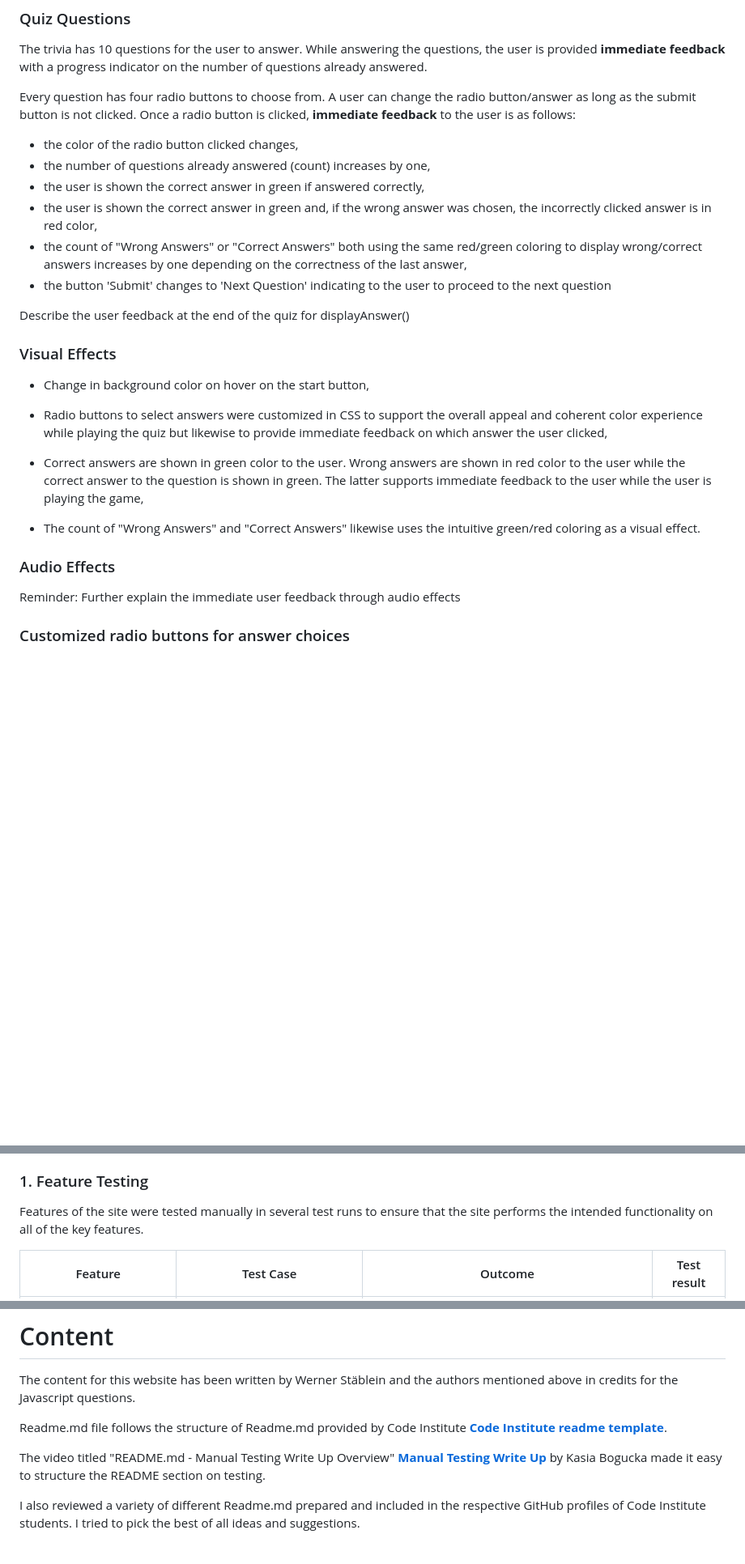
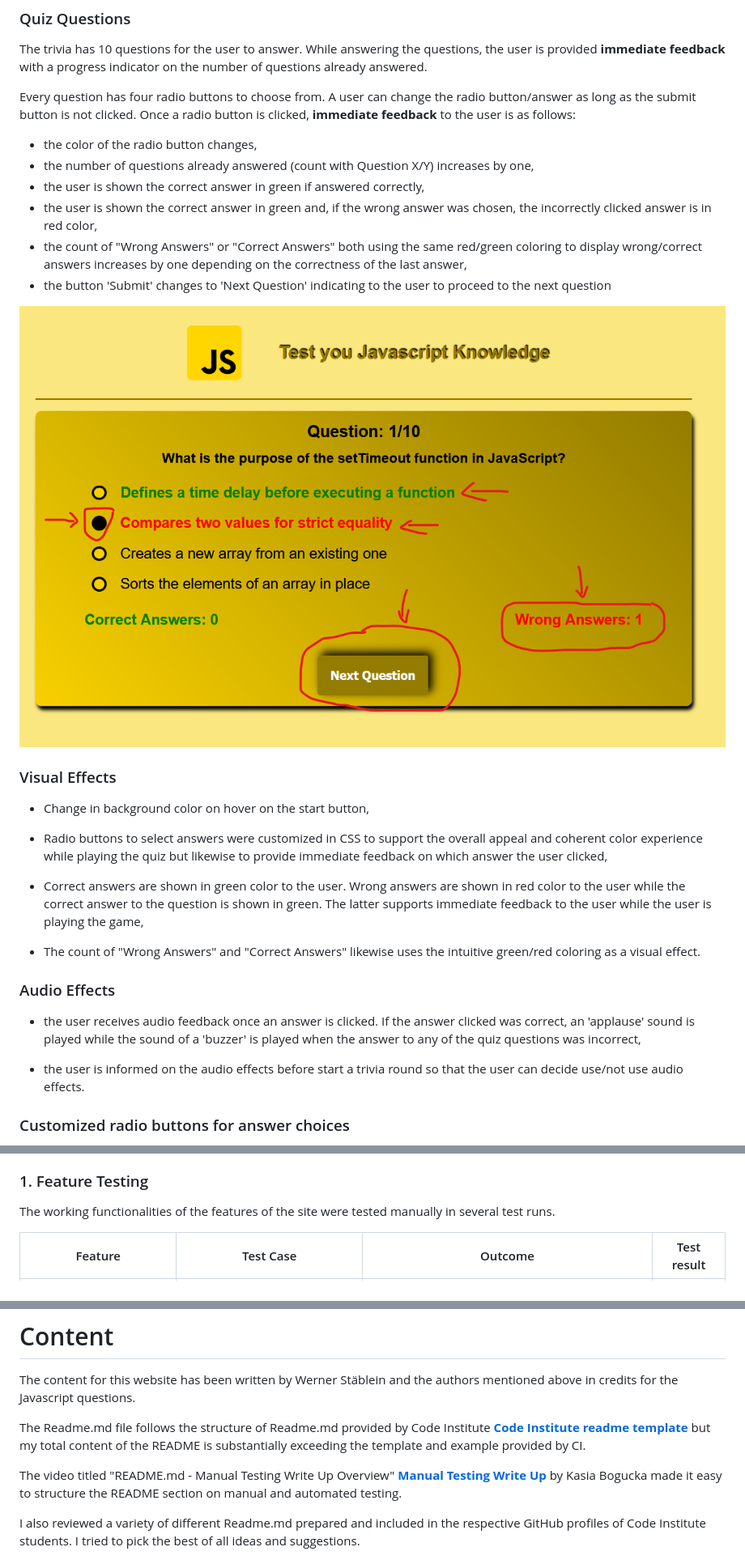
Before and after one commit to Werner-Staeblein/Project-2-modified-resubmit, a Markdown page: README.md, 3 parts joined by grey strips. Shown: that part at 81% size. Rendered like a GitHub page; blank space fills up the shorter version.

Commit message:
Update README /w description on customized radio buttons. Further README typo check

```diff
--- a/README.md
+++ b/README.md
@@ -158,16 +158,14 @@ The trivia has 10 questions for the user to answer. While answering the question
 
 Every question has four radio buttons to choose from. A user can change the radio button/answer as long as the submit button is not clicked. Once a radio button is clicked, **immediate feedback** to the user is as follows:
 
-- the color of the radio button clicked changes,
-- the number of questions already answered (count) increases by one,
+- the color of the radio button changes,
+- the number of questions already answered (count with Question X/Y) increases by one,
 - the user is shown the correct answer in green if answered correctly,
 - the user is shown the correct answer in green and, if the wrong answer was chosen, the incorrectly clicked answer is in red color,
 - the count of "Wrong Answers" or "Correct Answers" both using the same red/green coloring to display wrong/correct answers increases by one depending on the correctness of the last answer,
 - the button 'Submit' changes to 'Next Question' indicating to the user to proceed to the next question
 
-
-<span style="color: red; font-weight: bold;">Describe the user feedback at the end of the quiz for displayAnswer()</span>
-
+![Trivia Page](readme_assets/quiz_page_js_quiz_part2.png)
 
 ### Visual Effects
 
@@ -181,7 +179,9 @@ Every question has four radio buttons to choose from. A user can change the radi
 
 ### Audio Effects
 
-<span style="color: red; font-weight: bold;">Reminder: Further explain the immediate user feedback through audio effects</span>
+- the user receives audio feedback once an answer is clicked. If the answer clicked was correct, an 'applause' sound is played while the sound of a 'buzzer' is played when the answer to any of the quiz questions was incorrect,
+
+- the user is informed on the audio effects before start a trivia round so that the user can decide use/not use audio effects.
 
 ### Customized radio buttons for answer choices
 
@@ -298,7 +298,7 @@ Various tests on different screen sizes and types of devices (mobile phones, tab
 
 ### 1. Feature Testing
 
-Features of the site were tested manually in several test runs to ensure that the site performs the intended functionality on all of the key features.
+The working functionalities of the features of the site were tested manually in several test runs.
 
 | Feature                           | Test Case                                   | Outcome                                                                                             | Test result                                                   |
 |-----------------------------------|---------------------------------------------|-----------------------------------------------------------------------------------------------------|---------------------------------------------------------------|
@@ -453,10 +453,9 @@ I used the blog of Stephanie Eckles **[Custom radio buttons](https://moderncss.d
 
 The content for this website has been written by Werner Stäblein and the authors mentioned above in credits for the Javascript questions.
 
-Readme.md file follows the structure of Readme.md provided by Code Institute **[Code Institute readme template](https://github.com/Code-Institute-Solutions/readme-template)**.
+The Readme.md file follows the structure of Readme.md provided by Code Institute **[Code Institute readme template](https://github.com/Code-Institute-Solutions/readme-template)** but my total content of the README is substantially exceeding the template and example provided by CI.
 
-The video titled "README.md - Manual Testing Write Up Overview" **[Manual Testing Write Up](https://www.youtube.com/watch?v=Q66HZgkDSOo)** by Kasia Bogucka made it easy
-to structure the README section on testing.
+The video titled "README.md - Manual Testing Write Up Overview" **[Manual Testing Write Up](https://www.youtube.com/watch?v=Q66HZgkDSOo)** by Kasia Bogucka made it easy to structure the README section on manual and automated testing.
 
 I also reviewed a variety of different Readme.md prepared and included in the respective GitHub profiles of Code Institute students. I tried to pick the best of all ideas and suggestions.
 
```
Also changed, not shown: other parts of README.md (+6 -6 lines), readme_assets/customized_radio_button_styling_js_quiz.png (added).
